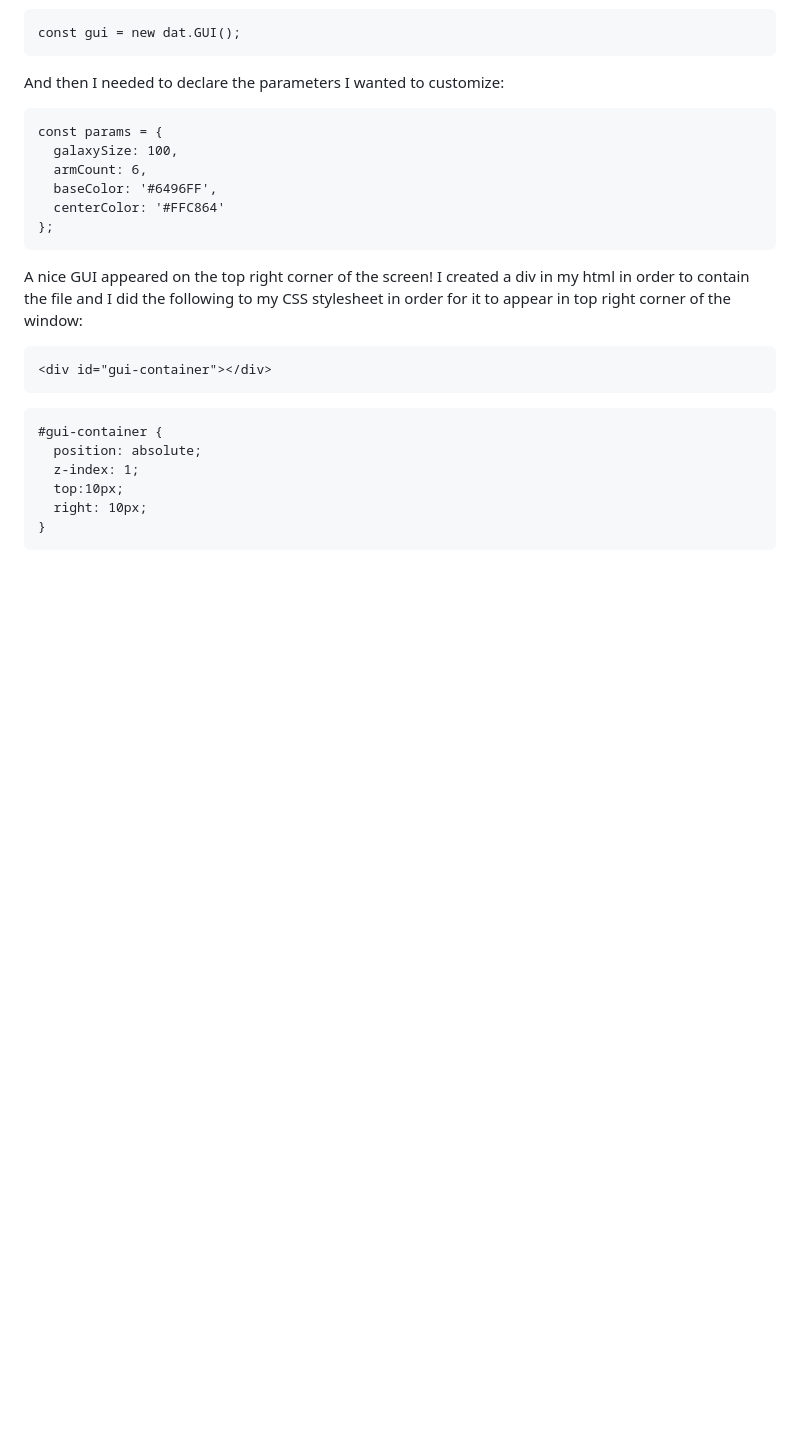
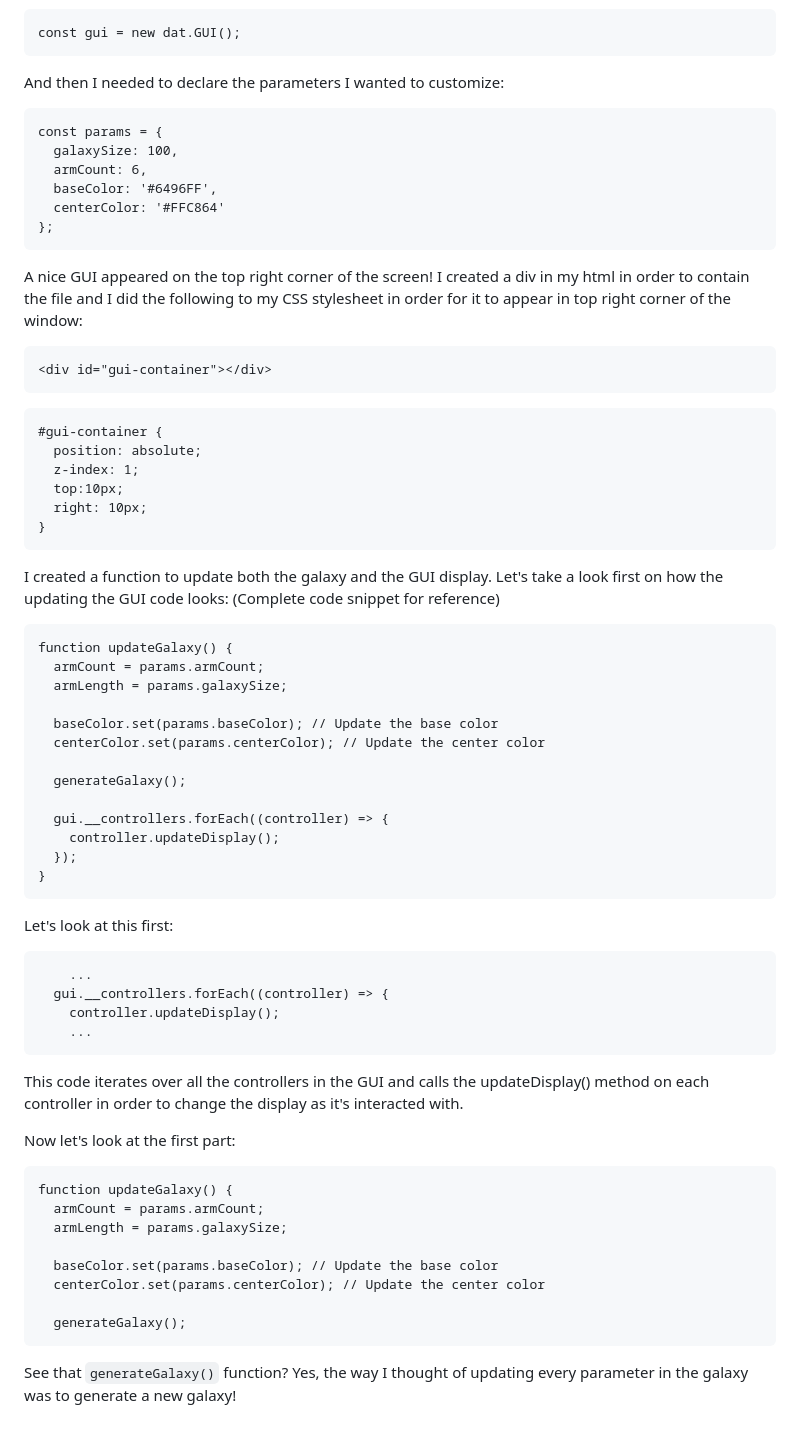
Before and after one commit to PePoPiPu/Harvard-CS50, a Markdown page: project/README.md, the part around the change. GitHub-like rendering; blank space fills up the shorter version.

Commit message:
Sun, May 14, 2023, 8:43 PM +02:00

````diff
--- a/project/README.md
+++ b/project/README.md
@@ -365,3 +365,42 @@ A nice GUI appeared on the top right corner of the screen! I created a div in my
   right: 10px;
 }
 ```
+
+I created a function to update both the galaxy and the GUI display. Let's take a look first on how the updating the GUI code looks:
+(Complete code snippet for reference)
+```
+function updateGalaxy() {
+  armCount = params.armCount;
+  armLength = params.galaxySize;
+
+  baseColor.set(params.baseColor); // Update the base color
+  centerColor.set(params.centerColor); // Update the center color
+
+  generateGalaxy();
+
+  gui.__controllers.forEach((controller) => {
+    controller.updateDisplay();
+  });
+}
+```
+Let's look at this first:
+```
+    ...
+  gui.__controllers.forEach((controller) => {
+    controller.updateDisplay();
+    ...
+```
+This code iterates over all the controllers in the GUI and calls the updateDisplay() method on each controller in order to change the display as it's interacted with.
+
+Now let's look at the first part:
+```
+function updateGalaxy() {
+  armCount = params.armCount;
+  armLength = params.galaxySize;
+
+  baseColor.set(params.baseColor); // Update the base color
+  centerColor.set(params.centerColor); // Update the center color
+
+  generateGalaxy();
+```
+See that `generateGalaxy()` function? Yes, the way I thought of updating every parameter in the galaxy was to generate a new galaxy!
````
